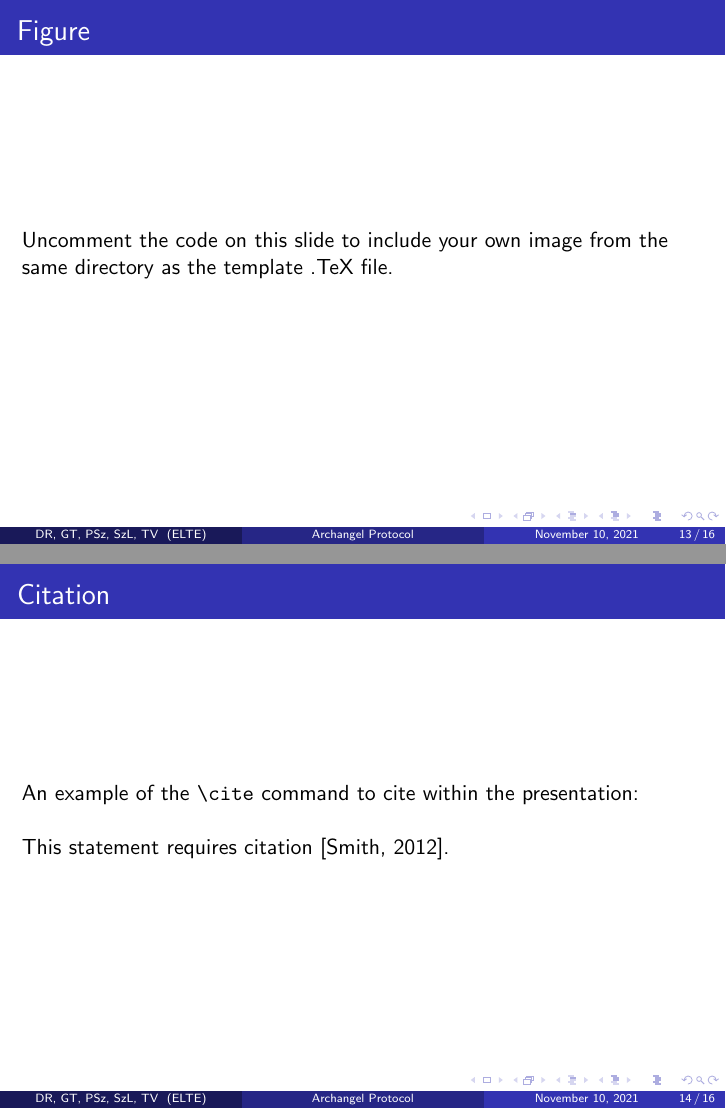
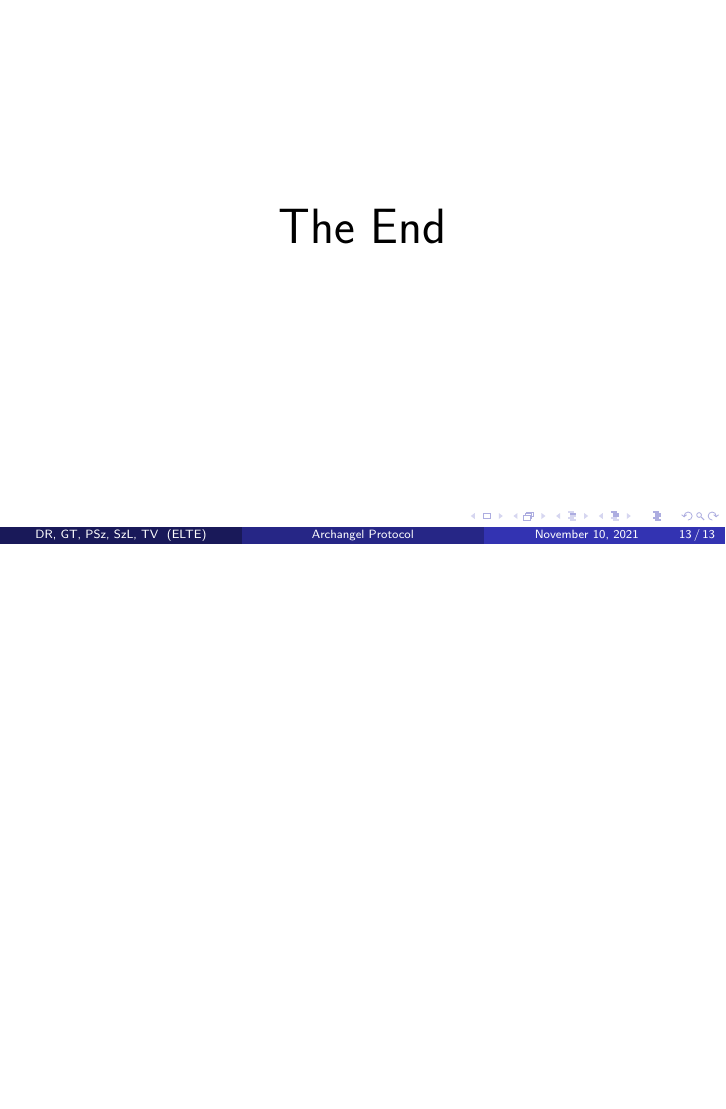
Before and after one commit to Cheweeee/kutmod, LaTeX slides (presentation.tex): pages 13 and 14 of 16 before the commit and page 13 of 13 after it, the two joined at a grey line, the shorter picture padded with empty space. Compiled offline with pdfLaTeX.

Commit message:
Remove unnecessary frames from presentation

```diff
--- a/presentation.tex
+++ b/presentation.tex
@@ -372,19 +372,17 @@ Eötvös Loránd University \\ % Your institution for the title page
 
 %------------------------------------------------
 
-\begin{frame}
-    \frametitle{Figure}
-    Uncomment the code on this slide to include your own image from the same directory as the template .TeX file.
-    %\begin{figure}
-    %\includegraphics[width=0.8\linewidth]{test}
-    %\end{figure}
-\end{frame}
+% \begin{frame}
+%     \frametitle{Figure}
+%     Uncomment the code on this slide to include your own image from the same directory as the template .TeX file.
+%     %\begin{figure}
+%     %\includegraphics[width=0.8\linewidth]{test}
+%     %\end{figure}
+% \end{frame}
 
 %------------------------------------------------
 
-\begin{frame}[fragile] % Need to use the fragile option when verbatim is used in the slide
-    \frametitle{Citation}
-    An example of the \verb|\cite| command to cite within the presentation:\\~
+% \begin{frame}[fragile] % Need to use the fragile option when verbatim is used in the slide
+%     \frametitle{Citation}
+%     An example of the \verb|\cite| command to cite within the presentation:\\~
 
-    This statement requires citation \cite{p1}.
-\end{frame}
```
Also changed, not shown: presentation.pdf, presentation.tex (22 more changed lines).
